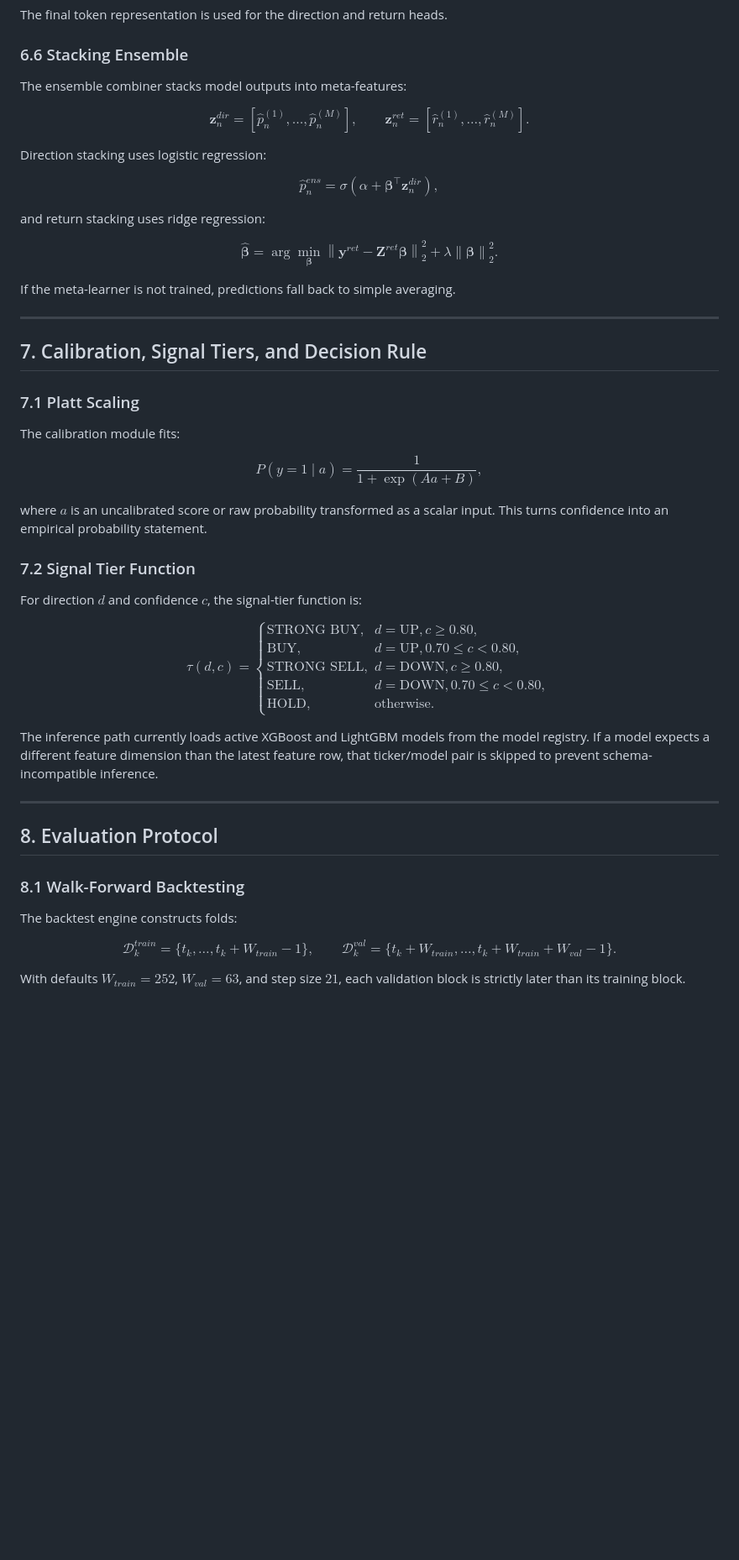
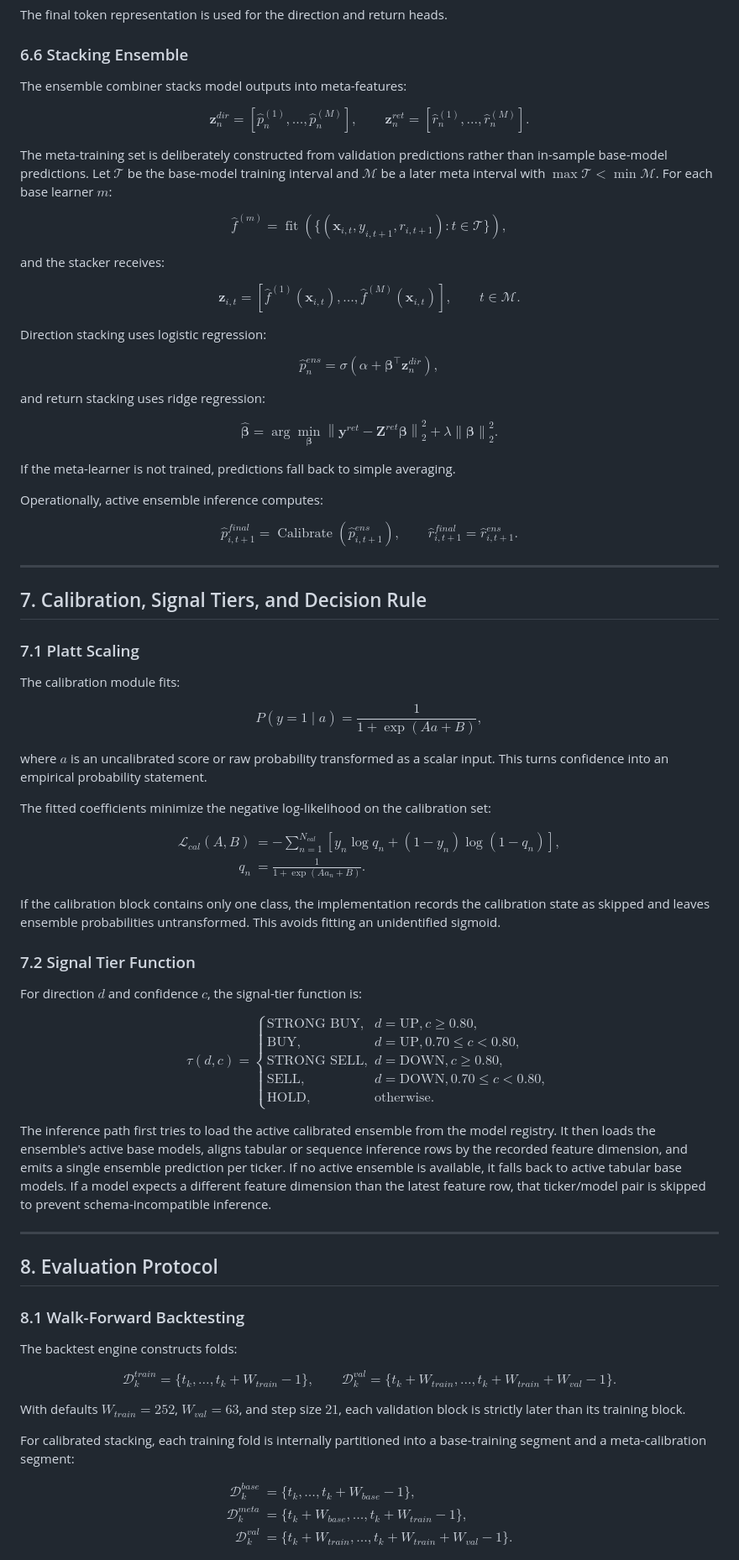
Before and after one commit to ITheClixs/BIST-Prediction-System, a Markdown page: README.md, the part around one of its changes. Shown at 84% size. GitHub-like rendering; blank space fills up the shorter version.

Commit message:
docs: expand README mathematical derivations

```diff
--- a/README.md
+++ b/README.md
@@ -651,6 +744,26 @@ $$
 \right].
 $$
 
+The meta-training set is deliberately constructed from validation predictions rather than in-sample base-model predictions. Let $\mathcal{T}$ be the base-model training interval and $\mathcal{M}$ be a later meta interval with $\max \mathcal{T}<\min \mathcal{M}$. For each base learner $m$:
+
+$$
+\hat{f}^{(m)} =
+\operatorname{fit}\left(\{(\mathbf{x}_{i,t},y_{i,t+1},r_{i,t+1}) : t\in\mathcal{T}\}\right),
+$$
+
+and the stacker receives:
+
+$$
+\mathbf{z}_{i,t}
+=
+\left[
+\hat{f}^{(1)}(\mathbf{x}_{i,t}),
+\dots,
+\hat{f}^{(M)}(\mathbf{x}_{i,t})
+\right],
+\qquad t\in\mathcal{M}.
+$$
+
 Direction stacking uses logistic regression:
 
 $$
@@ -671,6 +784,21 @@ $$
 
 If the meta-learner is not trained, predictions fall back to simple averaging.
 
+Operationally, active ensemble inference computes:
+
+$$
+\hat{p}^{final}_{i,t+1}
+=
+\operatorname{Calibrate}
+\left(
+\hat{p}^{ens}_{i,t+1}
+\right),
+\qquad
+\hat{r}^{final}_{i,t+1}
+=
+\hat{r}^{ens}_{i,t+1}.
+$$
+
 ---
 
 ## 7. Calibration, Signal Tiers, and Decision Rule
@@ -685,6 +813,27 @@ P(y=1 \mid a) =
 $$
 
 where $a$ is an uncalibrated score or raw probability transformed as a scalar input. This turns confidence into an empirical probability statement.
+
+The fitted coefficients minimize the negative log-likelihood on the calibration set:
+
+$$
+\begin{aligned}
+\mathcal{L}_{cal}(A,B)
+&=
+-
+\sum_{n=1}^{N_{cal}}
+\left[
+y_n \log q_n
++
+(1-y_n)\log(1-q_n)
+\right], \\
+q_n
+&=
+\frac{1}{1+\exp(Aa_n+B)}.
+\end{aligned}
+$$
+
+If the calibration block contains only one class, the implementation records the calibration state as skipped and leaves ensemble probabilities untransformed. This avoids fitting an unidentified sigmoid.
 
 ### 7.2 Signal Tier Function
 
@@ -701,7 +850,7 @@ $$
 \end{cases}
 $$
 
-The inference path currently loads active XGBoost and LightGBM models from the model registry. If a model expects a different feature dimension than the latest feature row, that ticker/model pair is skipped to prevent schema-incompatible inference.
+The inference path first tries to load the active calibrated ensemble from the model registry. It then loads the ensemble's active base models, aligns tabular or sequence inference rows by the recorded feature dimension, and emits a single ensemble prediction per ticker. If no active ensemble is available, it falls back to active tabular base models. If a model expects a different feature dimension than the latest feature row, that ticker/model pair is skipped to prevent schema-incompatible inference.
 
 ---
 
@@ -720,3 +869,20 @@ $$
 $$
 
 With defaults $W_{train}=252$, $W_{val}=63$, and step size $21$, each validation block is strictly later than its training block.
+
+For calibrated stacking, each training fold is internally partitioned into a base-training segment and a meta-calibration segment:
+
+$$
+\begin{aligned}
+\mathcal{D}^{base}_k
+&=
+\{t_k,\dots,t_k+W_{base}-1\}, \\
+\mathcal{D}^{meta}_k
+&=
+\{t_k+W_{base},\dots,t_k+W_{train}-1\}, \\
+\mathcal{D}^{val}_k
+&=
+\{t_k+W_{train},\dots,t_k+W_{train}+W_{val}-1\}.
+\end{aligned}
+$$
+
```
Also changed, not shown: other parts of README.md (+134 -4 lines).
